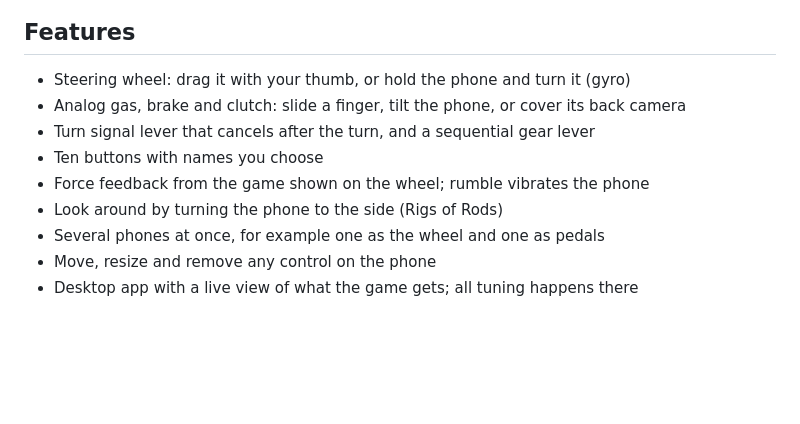
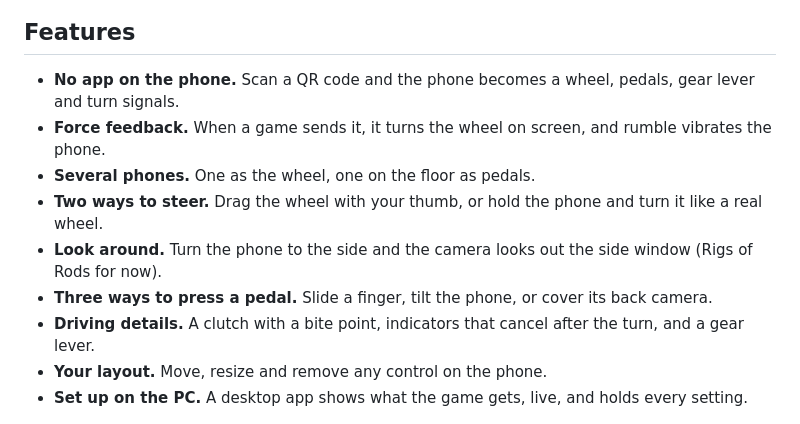
Before and after one commit to fxdave/PhoneControllers, a Markdown page: README.md, the part around the change. Drawn GitHub-style; blank space fills up the shorter version.

Commit message:
README: feature list with bold labels again, kept factual
Co-Authored-By: Claude Opus 5.5 <noreply@anthropic.com>

```diff
--- a/README.md
+++ b/README.md
@@ -11,15 +11,21 @@ device a plugged-in wheel is. No app on the phone, no driver on the PC.
 
 ## Features
 
-- Steering wheel: drag it with your thumb, or hold the phone and turn it (gyro)
-- Analog gas, brake and clutch: slide a finger, tilt the phone, or cover its back camera
-- Turn signal lever that cancels after the turn, and a sequential gear lever
-- Ten buttons with names you choose
-- Force feedback from the game shown on the wheel; rumble vibrates the phone
-- Look around by turning the phone to the side (Rigs of Rods)
-- Several phones at once, for example one as the wheel and one as pedals
-- Move, resize and remove any control on the phone
-- Desktop app with a live view of what the game gets; all tuning happens there
+- **No app on the phone.** Scan a QR code and the phone becomes a wheel, pedals, gear lever
+  and turn signals.
+- **Force feedback.** When a game sends it, it turns the wheel on screen, and rumble
+  vibrates the phone.
+- **Several phones.** One as the wheel, one on the floor as pedals.
+- **Two ways to steer.** Drag the wheel with your thumb, or hold the phone and turn it like
+  a real wheel.
+- **Look around.** Turn the phone to the side and the camera looks out the side window
+  (Rigs of Rods for now).
+- **Three ways to press a pedal.** Slide a finger, tilt the phone, or cover its back camera.
+- **Driving details.** A clutch with a bite point, indicators that cancel after the turn,
+  and a gear lever.
+- **Your layout.** Move, resize and remove any control on the phone.
+- **Set up on the PC.** A desktop app shows what the game gets, live, and holds every
+  setting.
 
 <p align="center">
   <img src="docs/screenshots/dark-home.png" width="62%" alt="The desktop app: a live cockpit with the wheel, levers and pedals, the connected phones and the game using the wheel">
```
